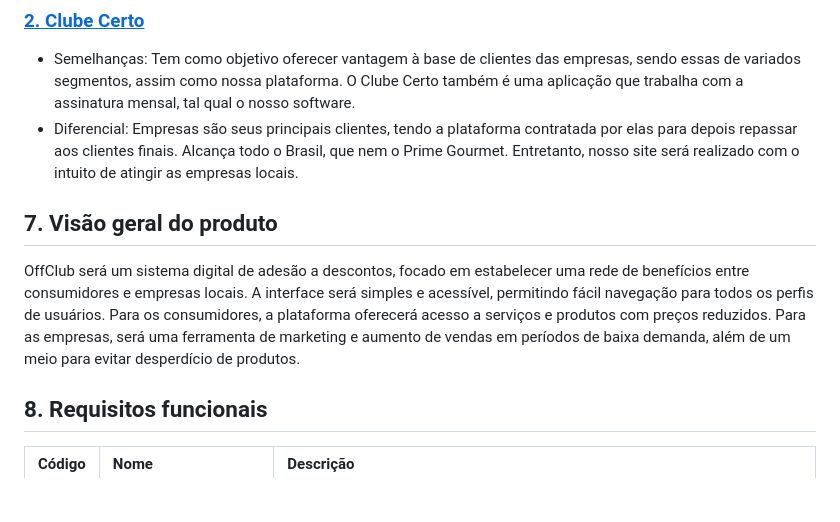
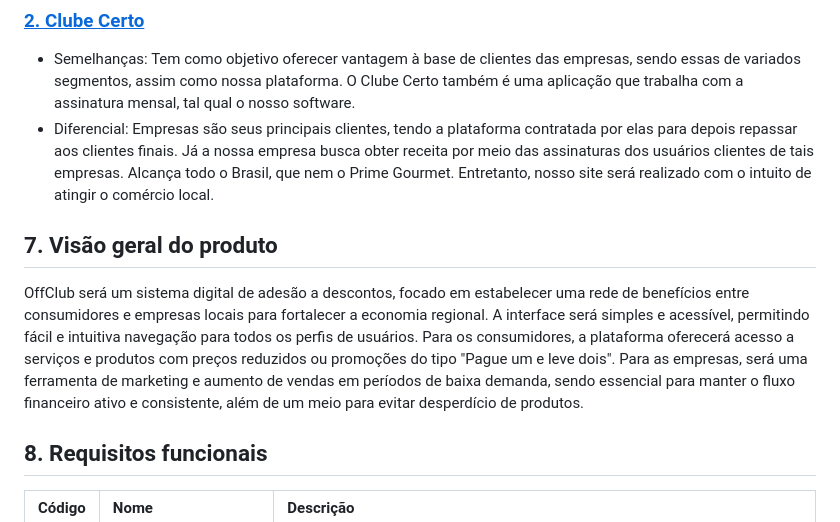
Before and after one commit to PI-InfoWeb-CNAT/2025-OffClub, a Markdown page: docs/offclub.md, the part around the change. Drawn GitHub-style; blank space fills up the shorter version.

Commit message:
Update offclub.md - topic 7

```diff
--- a/docs/offclub.md
+++ b/docs/offclub.md
@@ -45,11 +45,11 @@ O Visitante utilizará a plataforma para consultar informações básicas sobre
 
 ### [<u>2. Clube Certo</u>](https://clubecerto.com.br/)
 - Semelhanças: Tem como objetivo oferecer vantagem à base de clientes das empresas, sendo essas de variados segmentos, assim como nossa plataforma. O Clube Certo também é uma aplicação que trabalha com a assinatura mensal, tal qual o nosso software.
-- Diferencial: Empresas são seus principais clientes, tendo a plataforma contratada por elas para depois repassar aos clientes finais. Alcança todo o Brasil, que nem o Prime Gourmet. Entretanto, nosso site será realizado com o intuito de atingir as empresas locais.
+- Diferencial: Empresas são seus principais clientes, tendo a plataforma contratada por elas para depois repassar aos clientes finais. Já a nossa empresa busca obter receita por meio das assinaturas dos usuários clientes de tais empresas. Alcança todo o Brasil, que nem o Prime Gourmet. Entretanto, nosso site será realizado com o intuito de atingir o comércio local.
 
 
 ## 7. Visão geral do produto
-OffClub será um sistema digital de adesão a descontos, focado em estabelecer uma rede de benefícios entre consumidores e empresas locais. A interface será simples e acessível, permitindo fácil navegação para todos os perfis de usuários. Para os consumidores, a plataforma oferecerá acesso a serviços e produtos com preços reduzidos. Para as empresas, será uma ferramenta de marketing e aumento de vendas em períodos de baixa demanda, além de um meio para evitar desperdício de produtos.
+OffClub será um sistema digital de adesão a descontos, focado em estabelecer uma rede de benefícios entre consumidores e empresas locais para fortalecer a economia regional. A interface será simples e acessível, permitindo fácil e intuitiva navegação para todos os perfis de usuários. Para os consumidores, a plataforma oferecerá acesso a serviços e produtos com preços reduzidos ou promoções do tipo "Pague um e leve dois". Para as empresas, será uma ferramenta de marketing e aumento de vendas em períodos de baixa demanda, sendo essencial para manter o fluxo financeiro ativo e consistente, além de um meio para evitar desperdício de produtos.
 
 ## 8. Requisitos funcionais
 | Código | Nome | Descrição |
```
